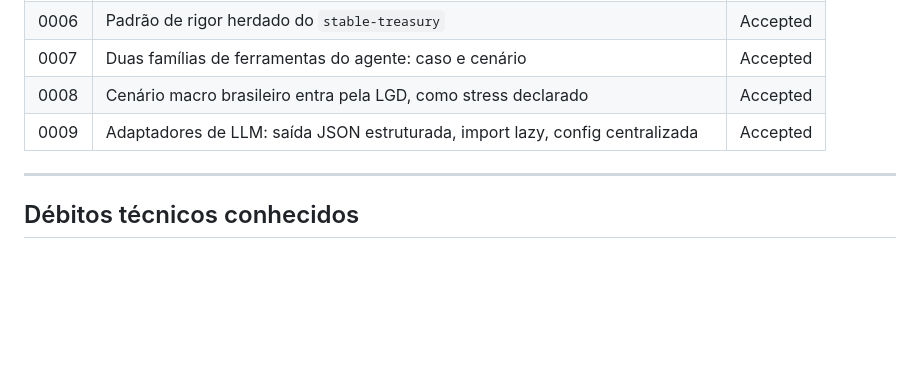
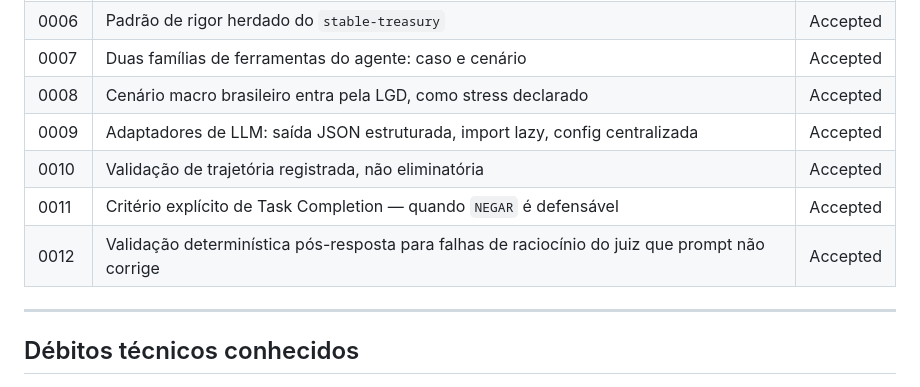
Before and after one commit to luizmaibashi/Payflow-inadimplencia, a Markdown page: AGENTS.md, the part around one of its changes. Drawn GitHub-style; blank space fills up the shorter version.

```diff
--- a/AGENTS.md
+++ b/AGENTS.md
@@ -120,6 +120,9 @@ Home Credit ──► CAMADA 1 (PD, calibrada) ──► MOTOR DE DECISÃO (valo
 | 0007 | Duas famílias de ferramentas do agente: caso e cenário | Accepted |
 | 0008 | Cenário macro brasileiro entra pela LGD, como stress declarado | Accepted |
 | 0009 | Adaptadores de LLM: saída JSON estruturada, import lazy, config centralizada | Accepted |
+| 0010 | Validação de trajetória registrada, não eliminatória | Accepted |
+| 0011 | Critério explícito de Task Completion — quando `NEGAR` é defensável | Accepted |
+| 0012 | Validação determinística pós-resposta para falhas de raciocínio do juiz que prompt não corrige | Accepted |
 
 ---
 
```
Also changed, not shown: other parts of AGENTS.md (+1 -1 lines), docs/adr/0012-validacao-deterministica-do-juiz.md (added, +76 -0 lines).
